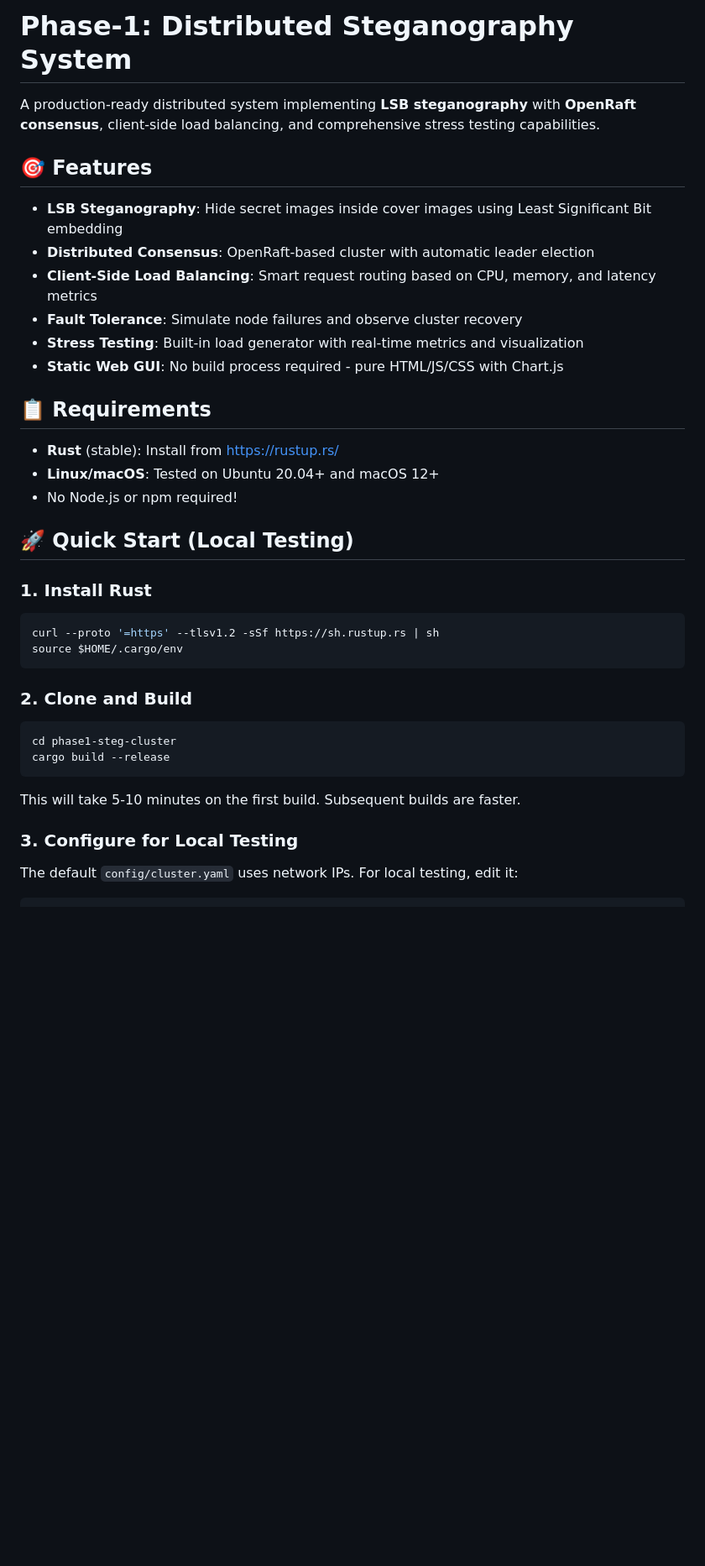
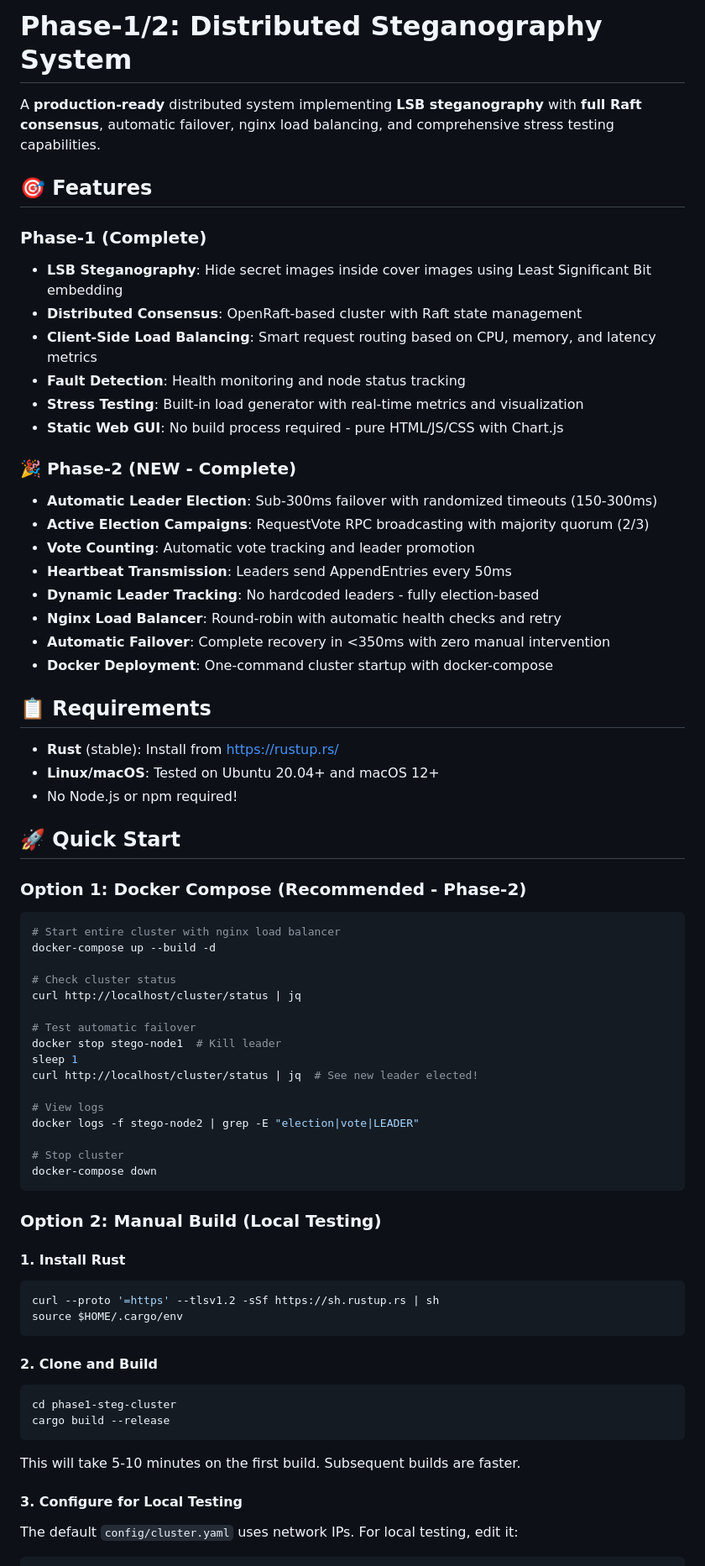
Before and after one commit to elbarbary/phase1-steg-cluster, a Markdown page: README.md, the part around one of its changes. Shown at 84% size. GitHub-like rendering; blank space fills up the shorter version.

````diff
--- a/README.md
+++ b/README.md
@@ -1,15 +1,26 @@
-# Phase-1: Distributed Steganography System
+# Phase-1/2: Distributed Steganography System
 
-A production-ready distributed system implementing **LSB steganography** with **OpenRaft consensus**, client-side load balancing, and comprehensive stress testing capabilities.
+A **production-ready** distributed system implementing **LSB steganography** with **full Raft consensus**, automatic failover, nginx load balancing, and comprehensive stress testing capabilities.
 
 ## 🎯 Features
 
+### Phase-1 (Complete)
 - **LSB Steganography**: Hide secret images inside cover images using Least Significant Bit embedding
-- **Distributed Consensus**: OpenRaft-based cluster with automatic leader election
+- **Distributed Consensus**: OpenRaft-based cluster with Raft state management
 - **Client-Side Load Balancing**: Smart request routing based on CPU, memory, and latency metrics
-- **Fault Tolerance**: Simulate node failures and observe cluster recovery
+- **Fault Detection**: Health monitoring and node status tracking
 - **Stress Testing**: Built-in load generator with real-time metrics and visualization
 - **Static Web GUI**: No build process required - pure HTML/JS/CSS with Chart.js
+
+### 🎉 Phase-2 (NEW - Complete)
+- **Automatic Leader Election**: Sub-300ms failover with randomized timeouts (150-300ms)
+- **Active Election Campaigns**: RequestVote RPC broadcasting with majority quorum (2/3)
+- **Vote Counting**: Automatic vote tracking and leader promotion
+- **Heartbeat Transmission**: Leaders send AppendEntries every 50ms
+- **Dynamic Leader Tracking**: No hardcoded leaders - fully election-based
+- **Nginx Load Balancer**: Round-robin with automatic health checks and retry
+- **Automatic Failover**: Complete recovery in <350ms with zero manual intervention
+- **Docker Deployment**: One-command cluster startup with docker-compose
 
 ## 📋 Requirements
 
@@ -17,16 +28,39 @@ A production-ready distributed system implementing **LSB steganography** with **
 - **Linux/macOS**: Tested on Ubuntu 20.04+ and macOS 12+
 - No Node.js or npm required!
 
-## 🚀 Quick Start (Local Testing)
+## 🚀 Quick Start
 
-### 1. Install Rust
+### Option 1: Docker Compose (Recommended - Phase-2)
+
+```bash
+# Start entire cluster with nginx load balancer
+docker-compose up --build -d
+
+# Check cluster status
+curl http://localhost/cluster/status | jq
+
+# Test automatic failover
+docker stop stego-node1  # Kill leader
+sleep 1
+curl http://localhost/cluster/status | jq  # See new leader elected!
+
+# View logs
+docker logs -f stego-node2 | grep -E "election|vote|LEADER"
+
+# Stop cluster
+docker-compose down
+```
+
+### Option 2: Manual Build (Local Testing)
+
+#### 1. Install Rust
 
 ```bash
 curl --proto '=https' --tlsv1.2 -sSf https://sh.rustup.rs | sh
 source $HOME/.cargo/env
 ```
 
-### 2. Clone and Build
+#### 2. Clone and Build
 
 ```bash
 cd phase1-steg-cluster
@@ -35,7 +69,7 @@ cargo build --release
 
 This will take 5-10 minutes on the first build. Subsequent builds are faster.
 
-### 3. Configure for Local Testing
+#### 3. Configure for Local Testing
 
 The default `config/cluster.yaml` uses network IPs. For local testing, edit it:
 
````
Also changed, not shown: other parts of README.md (+134 -3 lines).
